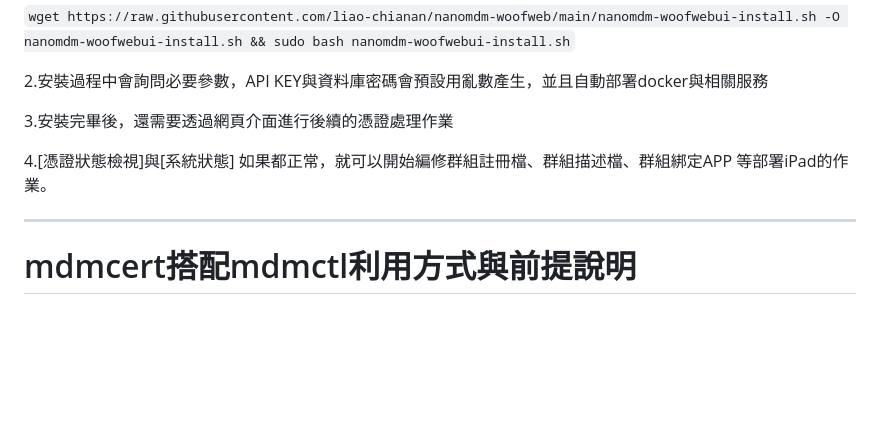
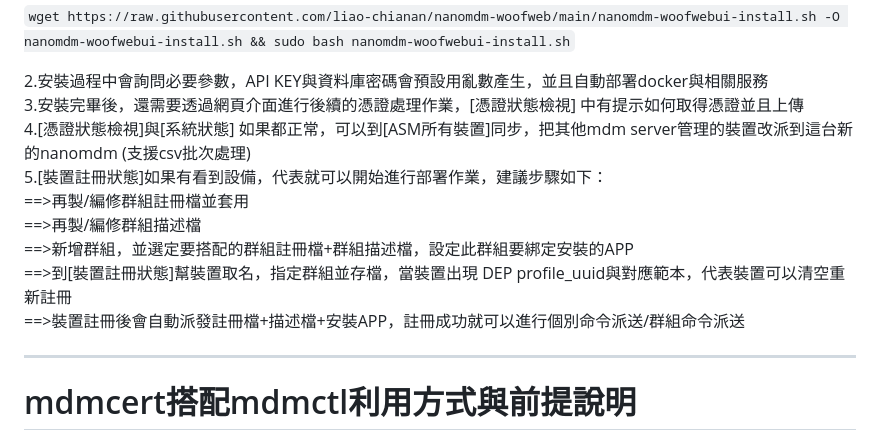
Before and after one commit to liao-chianan/nanomdm-woofweb, a Markdown page: README.md, the part around the change. Drawn GitHub-style; blank space fills up the shorter version.

```diff
--- a/README.md
+++ b/README.md
@@ -18,10 +18,14 @@
 
 
 2.安裝過程中會詢問必要參數，API KEY與資料庫密碼會預設用亂數產生，並且自動部署docker與相關服務
-
-3.安裝完畢後，還需要透過網頁介面進行後續的憑證處理作業
-
-4.[憑證狀態檢視]與[系統狀態] 如果都正常，就可以開始編修群組註冊檔、群組描述檔、群組綁定APP 等部署iPad的作業。
+3.安裝完畢後，還需要透過網頁介面進行後續的憑證處理作業，[憑證狀態檢視] 中有提示如何取得憑證並且上傳
+4.[憑證狀態檢視]與[系統狀態] 如果都正常，可以到[ASM所有裝置]同步，把其他mdm server管理的裝置改派到這台新的nanomdm (支援csv批次處理)
+5.[裝置註冊狀態]如果有看到設備，代表就可以開始進行部署作業，建議步驟如下：
+==>再製/編修群組註冊檔並套用
+==>再製/編修群組描述檔
+==>新增群組，並選定要搭配的群組註冊檔+群組描述檔，設定此群組要綁定安裝的APP
+==>到[裝置註冊狀態]幫裝置取名，指定群組並存檔，當裝置出現 DEP profile_uuid與對應範本，代表裝置可以清空重新註冊
+==>裝置註冊後會自動派發註冊檔+描述檔+安裝APP，註冊成功就可以進行個別命令派送/群組命令派送
 
 --------------------------------------------------------------
 # mdmcert搭配mdmctl利用方式與前提說明
```
